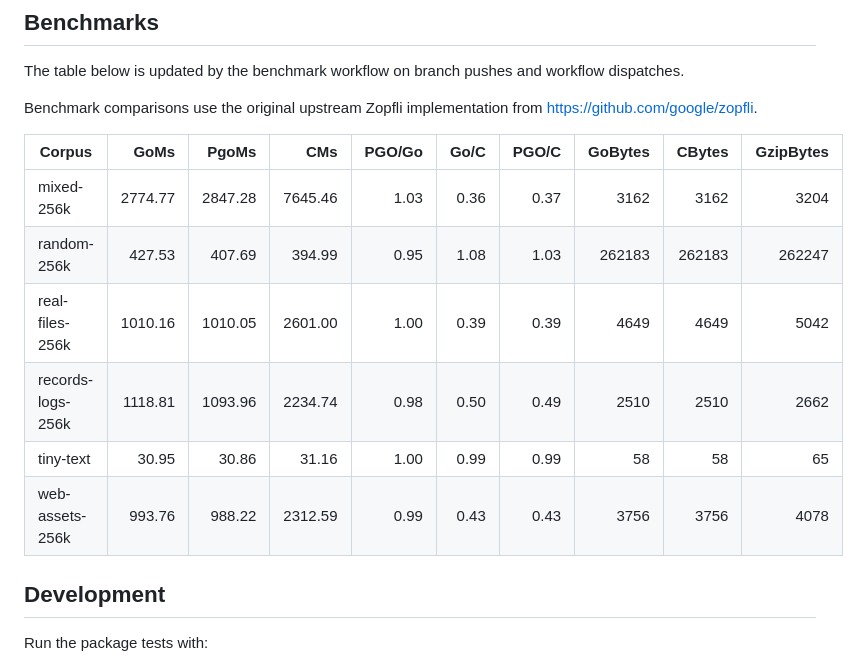
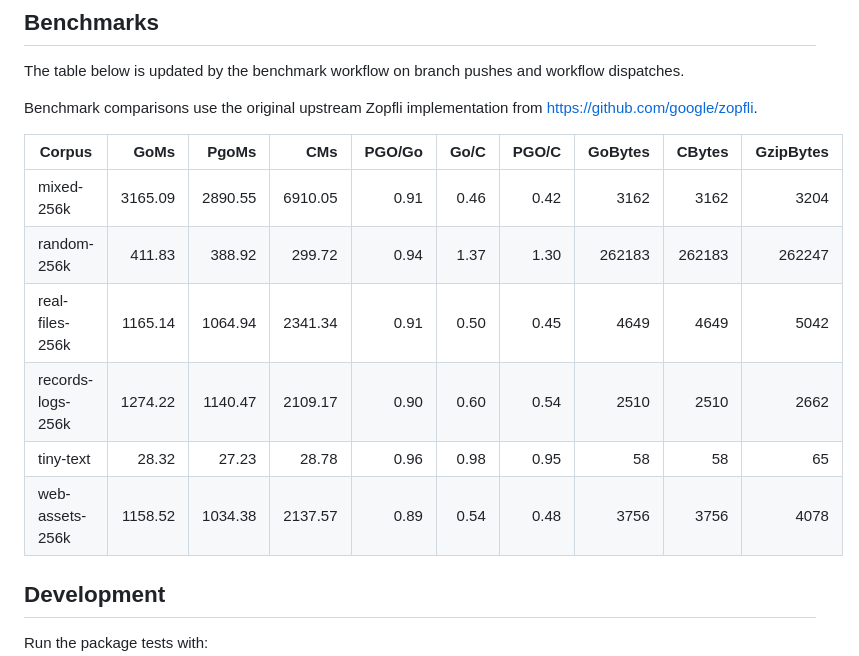
Before and after one commit to ralscha/zopfli-go, a Markdown page: README.md, the part around the change. Drawn GitHub-style.

Commit message:
docs: update benchmark summary

```diff
--- a/README.md
+++ b/README.md
@@ -102,12 +102,12 @@ Benchmark comparisons use the original upstream Zopfli implementation from https
 
 | Corpus | GoMs | PgoMs | CMs | PGO/Go | Go/C | PGO/C | GoBytes | CBytes | GzipBytes |
 | --- | ---: | ---: | ---: | ---: | ---: | ---: | ---: | ---: | ---: |
-| mixed-256k | 2774.77 | 2847.28 | 7645.46 | 1.03 | 0.36 | 0.37 | 3162 | 3162 | 3204 |
-| random-256k | 427.53 | 407.69 | 394.99 | 0.95 | 1.08 | 1.03 | 262183 | 262183 | 262247 |
-| real-files-256k | 1010.16 | 1010.05 | 2601.00 | 1.00 | 0.39 | 0.39 | 4649 | 4649 | 5042 |
-| records-logs-256k | 1118.81 | 1093.96 | 2234.74 | 0.98 | 0.50 | 0.49 | 2510 | 2510 | 2662 |
-| tiny-text | 30.95 | 30.86 | 31.16 | 1.00 | 0.99 | 0.99 | 58 | 58 | 65 |
-| web-assets-256k | 993.76 | 988.22 | 2312.59 | 0.99 | 0.43 | 0.43 | 3756 | 3756 | 4078 |
+| mixed-256k | 3165.09 | 2890.55 | 6910.05 | 0.91 | 0.46 | 0.42 | 3162 | 3162 | 3204 |
+| random-256k | 411.83 | 388.92 | 299.72 | 0.94 | 1.37 | 1.30 | 262183 | 262183 | 262247 |
+| real-files-256k | 1165.14 | 1064.94 | 2341.34 | 0.91 | 0.50 | 0.45 | 4649 | 4649 | 5042 |
+| records-logs-256k | 1274.22 | 1140.47 | 2109.17 | 0.90 | 0.60 | 0.54 | 2510 | 2510 | 2662 |
+| tiny-text | 28.32 | 27.23 | 28.78 | 0.96 | 0.98 | 0.95 | 58 | 58 | 65 |
+| web-assets-256k | 1158.52 | 1034.38 | 2137.57 | 0.89 | 0.54 | 0.48 | 3756 | 3756 | 4078 |
 
 <!-- benchmark-summary:end -->
 
```
